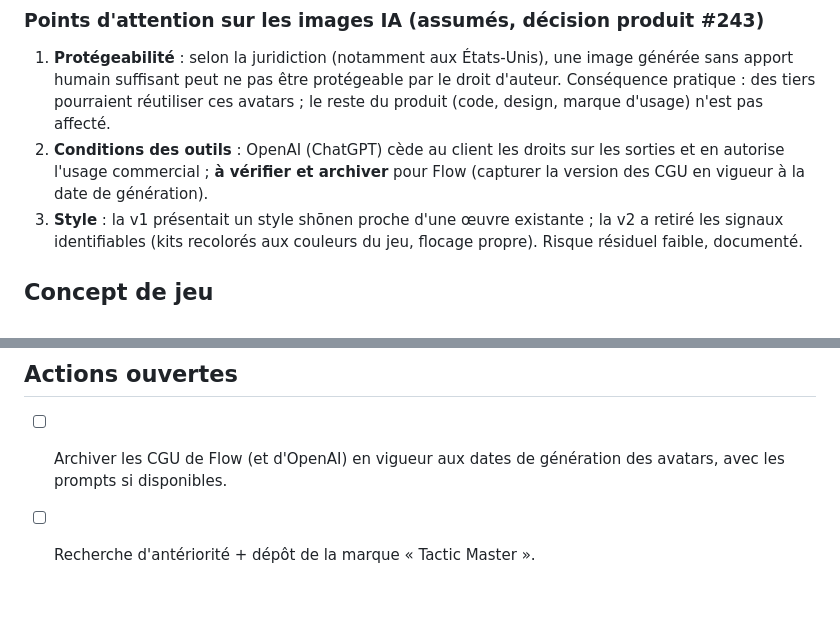
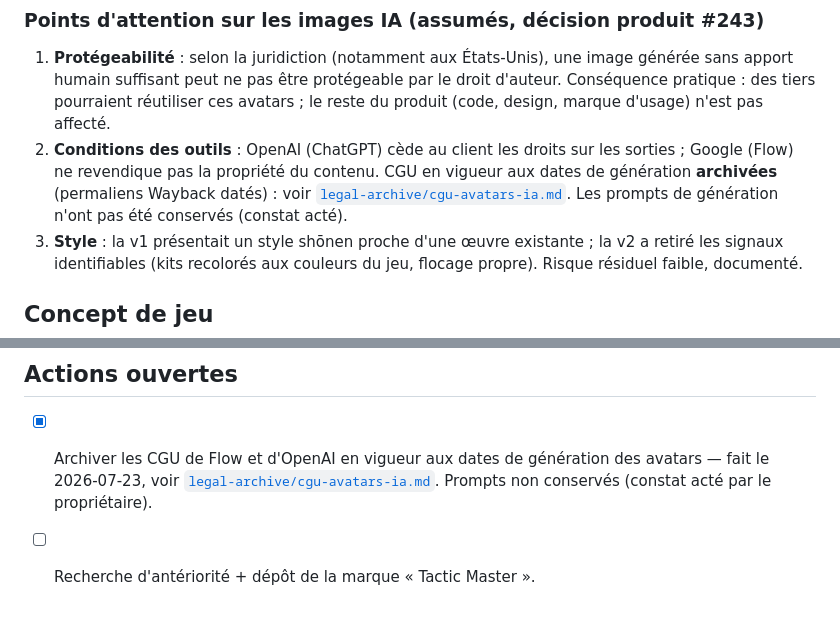
Before and after one commit to dardourfarid-design/plateau-foot, a Markdown page: docs/ip-provenance.md, 2 parts joined by grey strips. Drawn GitHub-style.

```diff
--- a/docs/ip-provenance.md
+++ b/docs/ip-provenance.md
@@ -55,8 +55,10 @@ sonore tierce.
    ces avatars ; le reste du produit (code, design, marque d'usage) n'est pas
    affecté.
 2. **Conditions des outils** : OpenAI (ChatGPT) cède au client les droits sur
-   les sorties et en autorise l'usage commercial ; **à vérifier et archiver**
-   pour Flow (capturer la version des CGU en vigueur à la date de génération).
+   les sorties ; Google (Flow) ne revendique pas la propriété du contenu.
+   CGU en vigueur aux dates de génération **archivées** (permaliens Wayback
+   datés) : voir [`legal-archive/cgu-avatars-ia.md`](legal-archive/cgu-avatars-ia.md).
+   Les prompts de génération n'ont pas été conservés (constat acté).
 3. **Style** : la v1 présentait un style shōnen proche d'une œuvre existante ;
    la v2 a retiré les signaux identifiables (kits recolorés aux couleurs du
    jeu, flocage propre). Risque résiduel faible, documenté.
@@ -80,6 +82,8 @@ d'antériorité puis dépôt dans les classes pertinentes (jeux, logiciels).
 
 ## Actions ouvertes
 
-- [ ] Archiver les CGU de Flow (et d'OpenAI) en vigueur aux dates de
-      génération des avatars, avec les prompts si disponibles.
+- [x] Archiver les CGU de Flow et d'OpenAI en vigueur aux dates de
+      génération des avatars — fait le 2026-07-23, voir
+      [`legal-archive/cgu-avatars-ia.md`](legal-archive/cgu-avatars-ia.md).
+      Prompts non conservés (constat acté par le propriétaire).
 - [ ] Recherche d'antériorité + dépôt de la marque « Tactic Master ».
```
Also changed, not shown: docs/legal-archive/cgu-avatars-ia.md (added, +63 -0 lines).
